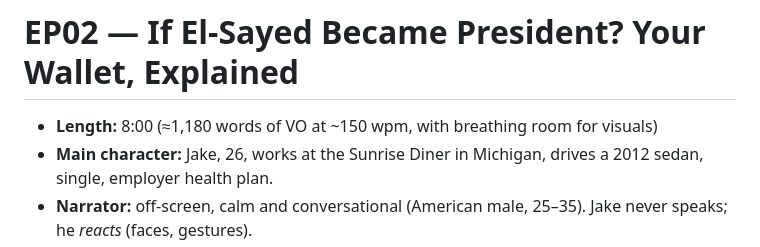
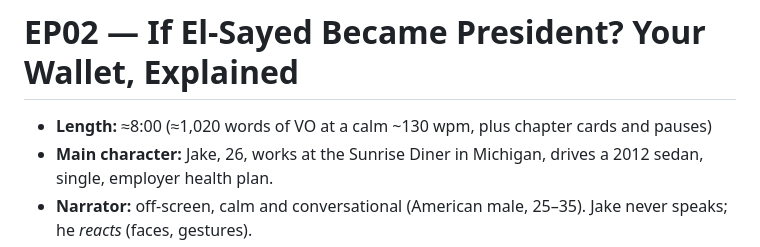
Before and after one commit to yamnaymna1212-sketch/YouTube, a Markdown page: episodes/ep02-el-sayed/script.md, the part around the change. Rendered like a GitHub page.

Commit message:
EP02 script: fix length note

```diff
--- a/episodes/ep02-el-sayed/script.md
+++ b/episodes/ep02-el-sayed/script.md
@@ -1,6 +1,6 @@
 # EP02 — If El-Sayed Became President? Your Wallet, Explained
 
-- **Length:** 8:00 (≈1,180 words of VO at ~150 wpm, with breathing room for visuals)
+- **Length:** ≈8:00 (≈1,020 words of VO at a calm ~130 wpm, plus chapter cards and pauses)
 - **Main character:** Jake, 26, works at the Sunrise Diner in Michigan, drives a 2012 sedan, single, employer health plan.
 - **Narrator:** off-screen, calm and conversational (American male, 25–35). Jake never speaks; he *reacts* (faces, gestures).
 - **Tone:** curious, fair, a little wry. Not news, not politics. **Math on one man's wallet.**
```
